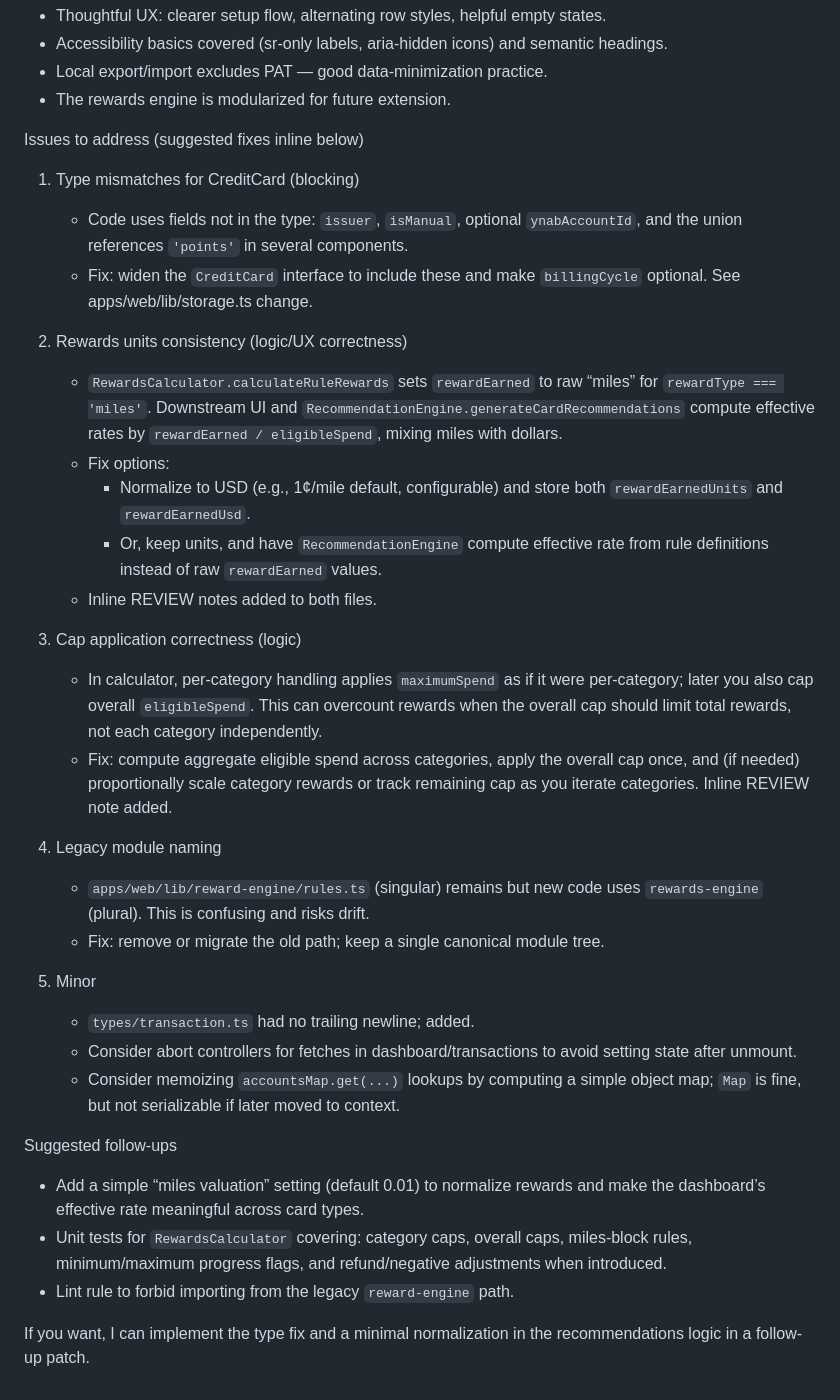
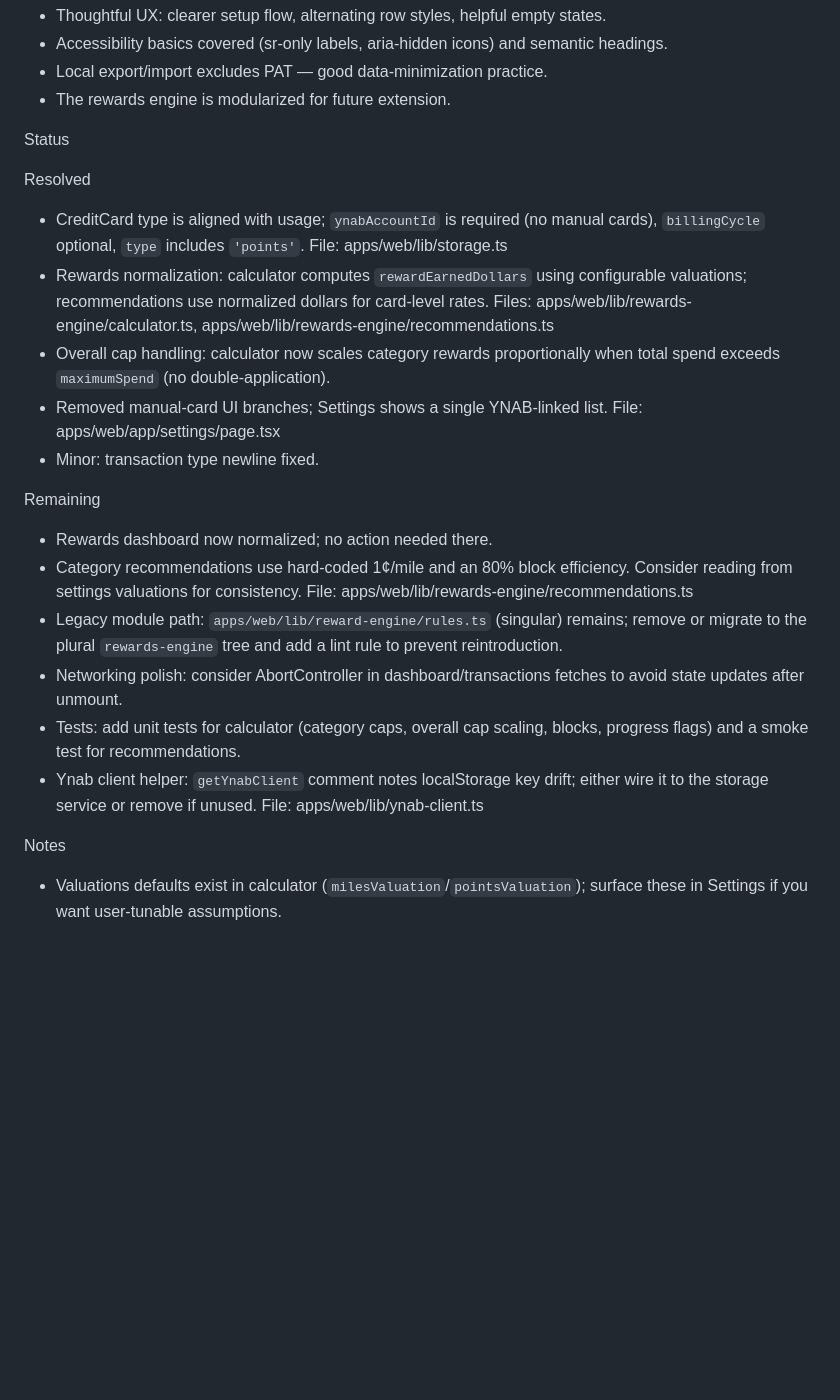
Before and after one commit to yjsoon/ynab-rewards-tracker, a Markdown page: CODE_REVIEW.md, the part around the change. Drawn GitHub-style; blank space fills up the shorter version.

Commit message:
docs(review): update status; mark resolved items; list remaining work

```diff
--- a/CODE_REVIEW.md
+++ b/CODE_REVIEW.md
@@ -24,34 +24,22 @@ What’s great
 - Local export/import excludes PAT — good data-minimization practice.
 - The rewards engine is modularized for future extension.
 
-Issues to address (suggested fixes inline below)
-1) Type mismatches for CreditCard (blocking)
-   - Code uses fields not in the type: `issuer`, `isManual`, optional `ynabAccountId`, and the union references `'points'` in several components.
-   - Fix: widen the `CreditCard` interface to include these and make `billingCycle` optional. See apps/web/lib/storage.ts change.
+Status
 
-2) Rewards units consistency (logic/UX correctness)
-   - `RewardsCalculator.calculateRuleRewards` sets `rewardEarned` to raw “miles” for `rewardType === 'miles'`. Downstream UI and `RecommendationEngine.generateCardRecommendations` compute effective rates by `rewardEarned / eligibleSpend`, mixing miles with dollars.
-   - Fix options:
-     - Normalize to USD (e.g., 1¢/mile default, configurable) and store both `rewardEarnedUnits` and `rewardEarnedUsd`.
-     - Or, keep units, and have `RecommendationEngine` compute effective rate from rule definitions instead of raw `rewardEarned` values.
-   - Inline REVIEW notes added to both files.
+Resolved
+- CreditCard type is aligned with usage; `ynabAccountId` is required (no manual cards), `billingCycle` optional, `type` includes `'points'`. File: apps/web/lib/storage.ts
+- Rewards normalization: calculator computes `rewardEarnedDollars` using configurable valuations; recommendations use normalized dollars for card-level rates. Files: apps/web/lib/rewards-engine/calculator.ts, apps/web/lib/rewards-engine/recommendations.ts
+- Overall cap handling: calculator now scales category rewards proportionally when total spend exceeds `maximumSpend` (no double-application).
+- Removed manual-card UI branches; Settings shows a single YNAB-linked list. File: apps/web/app/settings/page.tsx
+- Minor: transaction type newline fixed.
 
-3) Cap application correctness (logic)
-   - In calculator, per-category handling applies `maximumSpend` as if it were per-category; later you also cap overall `eligibleSpend`. This can overcount rewards when the overall cap should limit total rewards, not each category independently.
-   - Fix: compute aggregate eligible spend across categories, apply the overall cap once, and (if needed) proportionally scale category rewards or track remaining cap as you iterate categories. Inline REVIEW note added.
+Remaining
+- Rewards dashboard now normalized; no action needed there.
+- Category recommendations use hard-coded 1¢/mile and an 80% block efficiency. Consider reading from settings valuations for consistency. File: apps/web/lib/rewards-engine/recommendations.ts
+- Legacy module path: `apps/web/lib/reward-engine/rules.ts` (singular) remains; remove or migrate to the plural `rewards-engine` tree and add a lint rule to prevent reintroduction.
+- Networking polish: consider AbortController in dashboard/transactions fetches to avoid state updates after unmount.
+- Tests: add unit tests for calculator (category caps, overall cap scaling, blocks, progress flags) and a smoke test for recommendations.
+- Ynab client helper: `getYnabClient` comment notes localStorage key drift; either wire it to the storage service or remove if unused. File: apps/web/lib/ynab-client.ts
 
-4) Legacy module naming
-   - `apps/web/lib/reward-engine/rules.ts` (singular) remains but new code uses `rewards-engine` (plural). This is confusing and risks drift.
-   - Fix: remove or migrate the old path; keep a single canonical module tree.
-
-5) Minor
-   - `types/transaction.ts` had no trailing newline; added.
-   - Consider abort controllers for fetches in dashboard/transactions to avoid setting state after unmount.
-   - Consider memoizing `accountsMap.get(...)` lookups by computing a simple object map; `Map` is fine, but not serializable if later moved to context.
-
-Suggested follow-ups
-- Add a simple “miles valuation” setting (default 0.01) to normalize rewards and make the dashboard’s effective rate meaningful across card types.
-- Unit tests for `RewardsCalculator` covering: category caps, overall caps, miles-block rules, minimum/maximum progress flags, and refund/negative adjustments when introduced.
-- Lint rule to forbid importing from the legacy `reward-engine` path.
-
-If you want, I can implement the type fix and a minimal normalization in the recommendations logic in a follow-up patch.
+Notes
+- Valuations defaults exist in calculator (`milesValuation`/`pointsValuation`); surface these in Settings if you want user-tunable assumptions.
```
